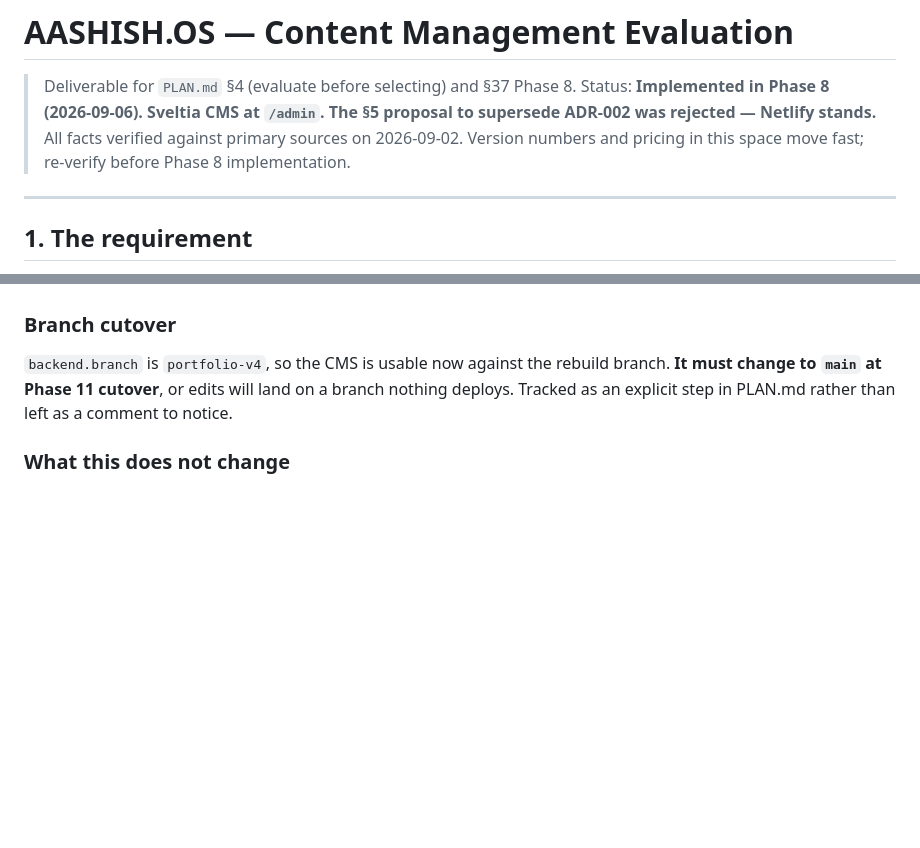
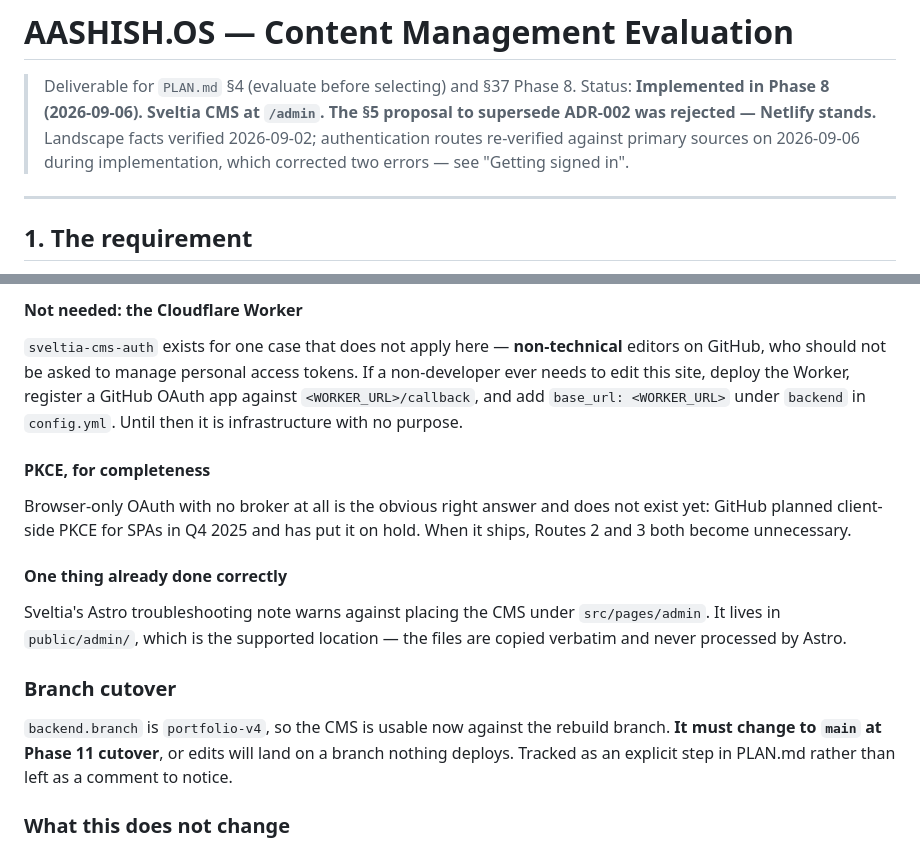
Before and after one commit to aashishxetri5/aashishxetri5.github.io, a Markdown page: docs/cms.md, 2 parts joined by grey strips. GitHub-like rendering; blank space fills up the shorter version.

```diff
--- a/docs/cms.md
+++ b/docs/cms.md
@@ -2,7 +2,7 @@
 
 > Deliverable for `PLAN.md` §4 (evaluate before selecting) and §37 Phase 8.
 > Status: **Implemented in Phase 8 (2026-09-06). Sveltia CMS at `/admin`. The §5 proposal to supersede ADR-002 was rejected — Netlify stands.**
-> All facts verified against primary sources on 2026-09-02. Version numbers and pricing in this space move fast; re-verify before Phase 8 implementation.
+> Landscape facts verified 2026-09-02; authentication routes re-verified against primary sources on 2026-09-06 during implementation, which corrected two errors — see "Getting signed in".
 
 ---
 
@@ -215,3 +252,14 @@ The CMS cannot authenticate until one of these exists. None of it can be done fr
+#### Not needed: the Cloudflare Worker
+
+`sveltia-cms-auth` exists for one case that does not apply here — **non-technical** editors on GitHub, who should not be asked to manage personal access tokens. If a non-developer ever needs to edit this site, deploy the Worker, register a GitHub OAuth app against `<WORKER_URL>/callback`, and add `base_url: <WORKER_URL>` under `backend` in `config.yml`. Until then it is infrastructure with no purpose.
+
+#### PKCE, for completeness
+
+Browser-only OAuth with no broker at all is the obvious right answer and does not exist yet: GitHub planned client-side PKCE for SPAs in Q4 2025 and has put it on hold. When it ships, Routes 2 and 3 both become unnecessary.
+
+#### One thing already done correctly
+
+Sveltia's Astro troubleshooting note warns against placing the CMS under `src/pages/admin`. It lives in `public/admin/`, which is the supported location — the files are copied verbatim and never processed by Astro.
 
 ### Branch cutover
 
```
Also changed, not shown: other parts of docs/cms.md (+42 -5 lines).
